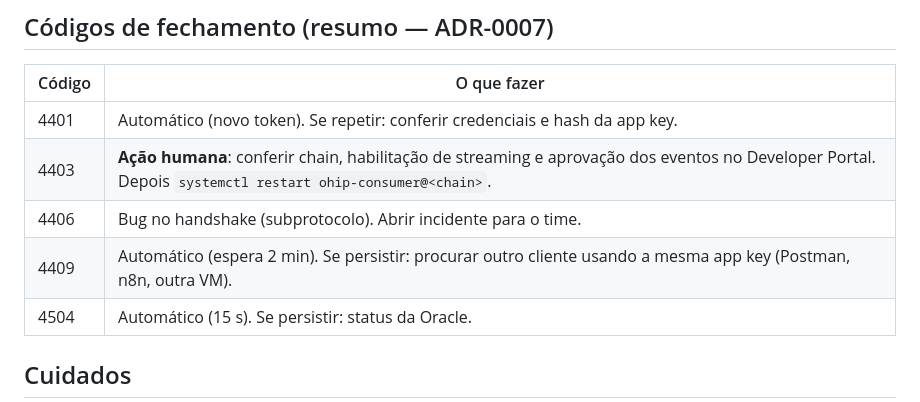
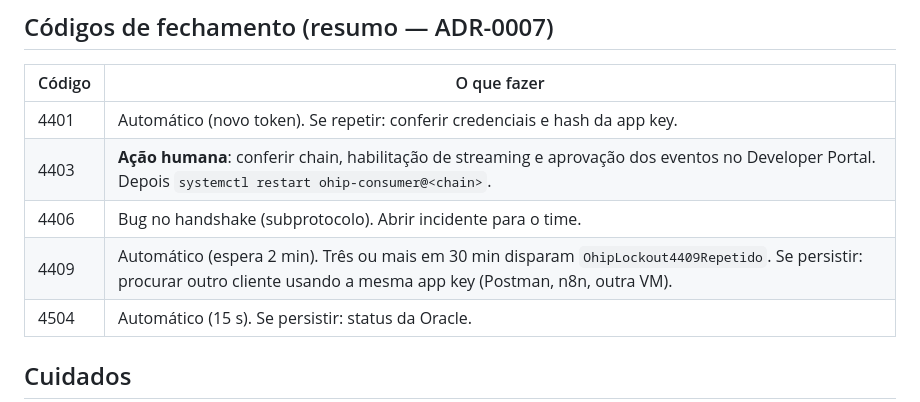
Before and after one commit to IDP27/WebSocket-Claude, a Markdown page: docs/RUNBOOK.md, the part around the change. Rendered like a GitHub page.

```diff
--- a/docs/RUNBOOK.md
+++ b/docs/RUNBOOK.md
@@ -154,7 +154,7 @@ echo -n "$OHIP_APP_KEY" | sha256sum | cut -d' ' -f1   # hex minúsculo
 | 4401 | Automático (novo token). Se repetir: conferir credenciais e hash da app key. |
 | 4403 | **Ação humana**: conferir chain, habilitação de streaming e aprovação dos eventos no Developer Portal. Depois `systemctl restart ohip-consumer@<chain>`. |
 | 4406 | Bug no handshake (subprotocolo). Abrir incidente para o time. |
-| 4409 | Automático (espera 2 min). Se persistir: procurar outro cliente usando a mesma app key (Postman, n8n, outra VM). |
+| 4409 | Automático (espera 2 min). Três ou mais em 30 min disparam `OhipLockout4409Repetido`. Se persistir: procurar outro cliente usando a mesma app key (Postman, n8n, outra VM). |
 | 4504 | Automático (15 s). Se persistir: status da Oracle. |
 
 ## Cuidados
```
Also changed, not shown: docs/adr/0007-ciclo-de-vida-da-conexao.md (+6 -2 lines), docs/adr/0020-endurecimento-e-operacao.md (+1 -1 lines).
